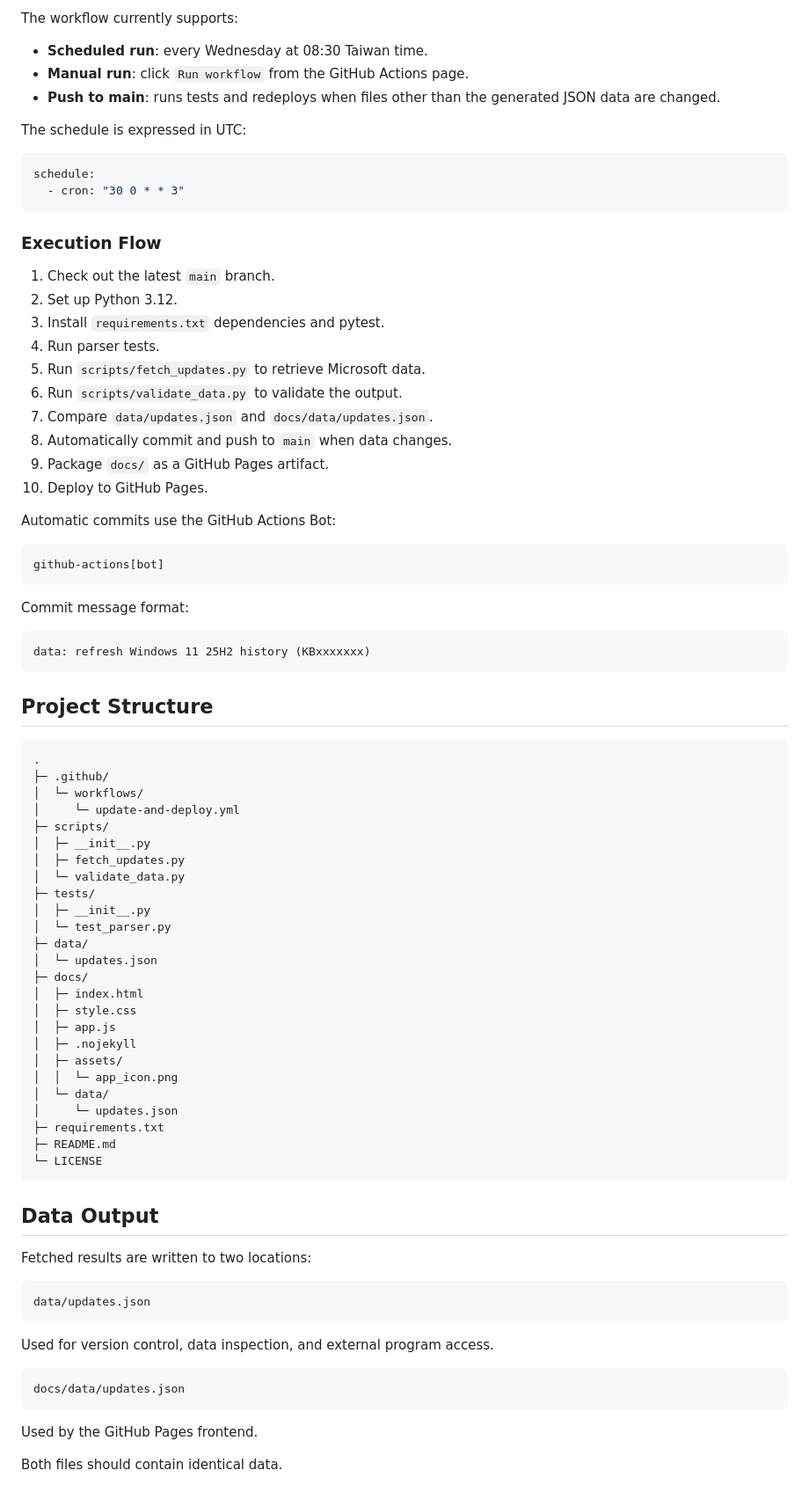
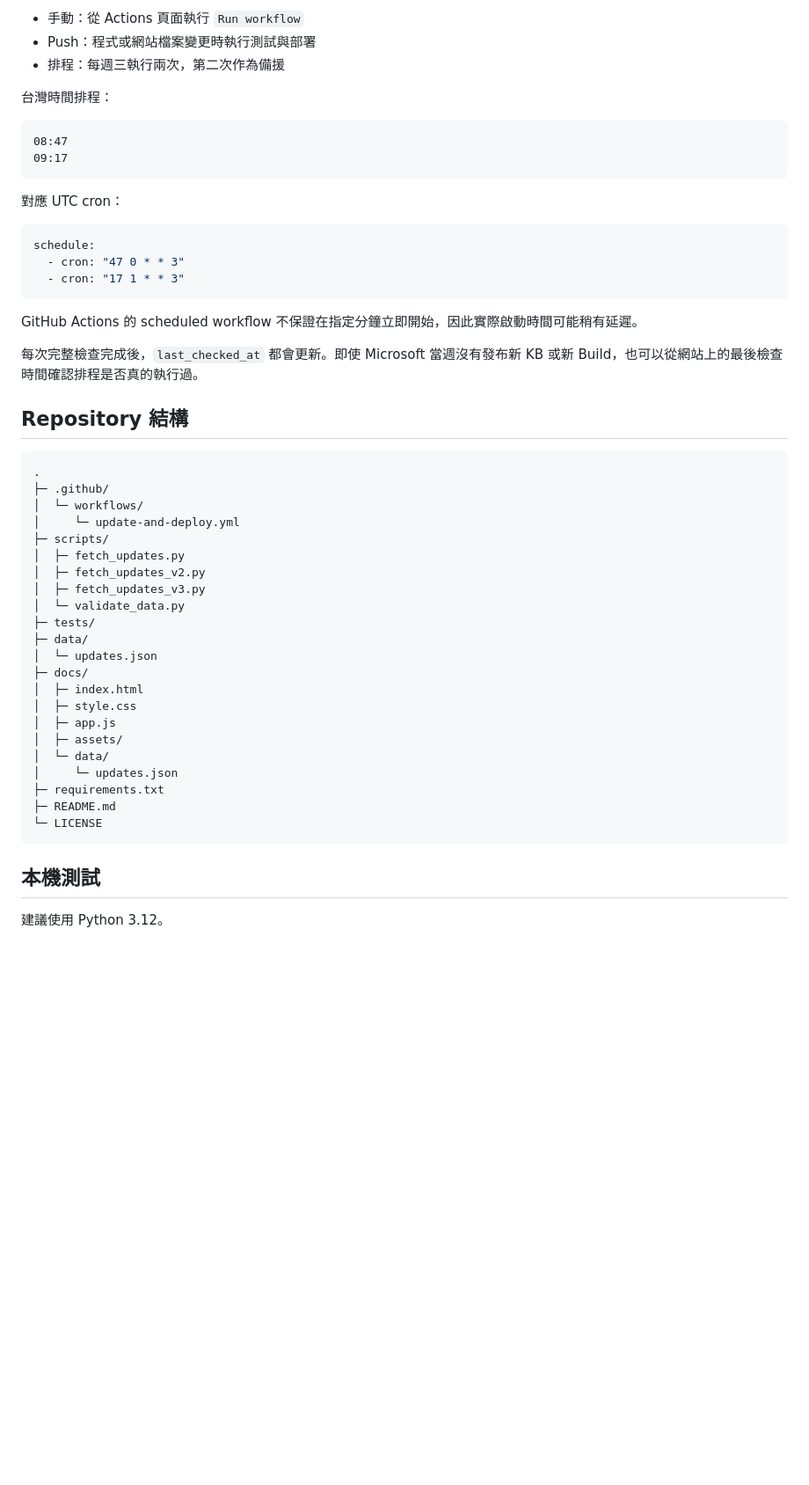
Before and after one commit to kkbox2a/windows-update-history-checker, a Markdown page: README.md, the part around one of its changes. Shown at 88% size. GitHub-like rendering; blank space fills up the shorter version.

````diff
--- a/README.md
+++ b/README.md
@@ -63,43 +85,28 @@ Workflow file:
 
-The workflow currently supports:
+- 手動：從 Actions 頁面執行 `Run workflow`
+- Push：程式或網站檔案變更時執行測試與部署
+- 排程：每週三執行兩次，第二次作為備援
 
-- **Scheduled run**: every Wednesday at 08:30 Taiwan time.
-- **Manual run**: click `Run workflow` from the GitHub Actions page.
-- **Push to main**: runs tests and redeploys when files other than the generated JSON data are changed.
+台灣時間排程：
 
-The schedule is expressed in UTC:
+```text
+08:47
+09:17
+```
+
+對應 UTC cron：
 
 ```yaml
 schedule:
-  - cron: "30 0 * * 3"
+  - cron: "47 0 * * 3"
+  - cron: "17 1 * * 3"
 ```
 
-### Execution Flow
+GitHub Actions 的 scheduled workflow 不保證在指定分鐘立即開始，因此實際啟動時間可能稍有延遲。
 
-1. Check out the latest `main` branch.
-2. Set up Python 3.12.
-3. Install `requirements.txt` dependencies and pytest.
-4. Run parser tests.
-5. Run `scripts/fetch_updates.py` to retrieve Microsoft data.
-6. Run `scripts/validate_data.py` to validate the output.
-7. Compare `data/updates.json` and `docs/data/updates.json`.
-8. Automatically commit and push to `main` when data changes.
-9. Package `docs/` as a GitHub Pages artifact.
-10. Deploy to GitHub Pages.
+每次完整檢查完成後，`last_checked_at` 都會更新。即使 Microsoft 當週沒有發布新 KB 或新 Build，也可以從網站上的最後檢查時間確認排程是否真的執行過。
 
-Automatic commits use the GitHub Actions Bot:
-
-```text
-github-actions[bot]
-```
-
-Commit message format:
-
-```text
-data: refresh Windows 11 25H2 history (KBxxxxxxx)
-```
-
-## Project Structure
+## Repository 結構
 
 ```text
 .
@@ -107,21 +114,18 @@ data: refresh Windows 11 25H2 history (KBxxxxxxx)
 │  └─ workflows/
 │     └─ update-and-deploy.yml
 ├─ scripts/
-│  ├─ __init__.py
 │  ├─ fetch_updates.py
+│  ├─ fetch_updates_v2.py
+│  ├─ fetch_updates_v3.py
 │  └─ validate_data.py
 ├─ tests/
-│  ├─ __init__.py
-│  └─ test_parser.py
 ├─ data/
 │  └─ updates.json
 ├─ docs/
 │  ├─ index.html
 │  ├─ style.css
 │  ├─ app.js
-│  ├─ .nojekyll
 │  ├─ assets/
-│  │  └─ app_icon.png
 │  └─ data/
 │     └─ updates.json
 ├─ requirements.txt
@@ -129,21 +133,7 @@ data: refresh Windows 11 25H2 history (KBxxxxxxx)
 └─ LICENSE
 ```
 
-## Data Output
+## 本機測試
 
-Fetched results are written to two locations:
+建議使用 Python 3.12。
 
-```text
-data/updates.json
-```
-
-Used for version control, data inspection, and external program access.
-
-```text
-docs/data/updates.json
-```
-
-Used by the GitHub Pages frontend.
-
-Both files should contain identical data.
-
````
Also changed, not shown: other parts of README.md (+91 -202 lines).
